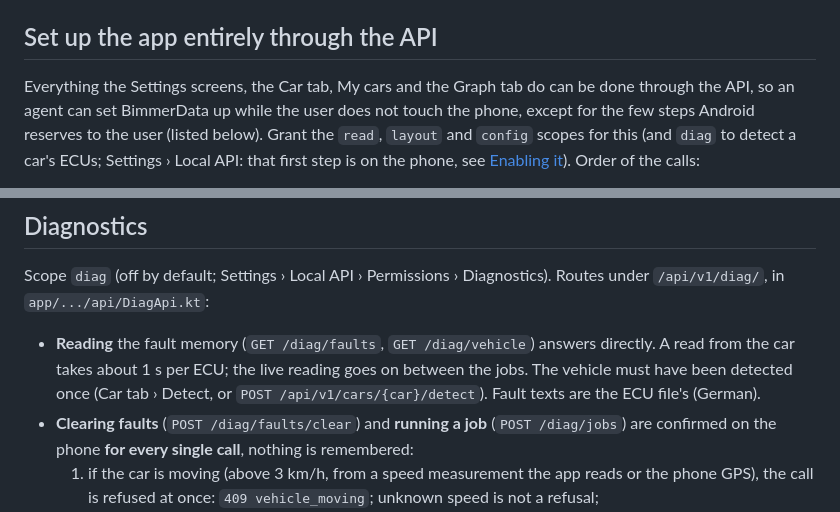
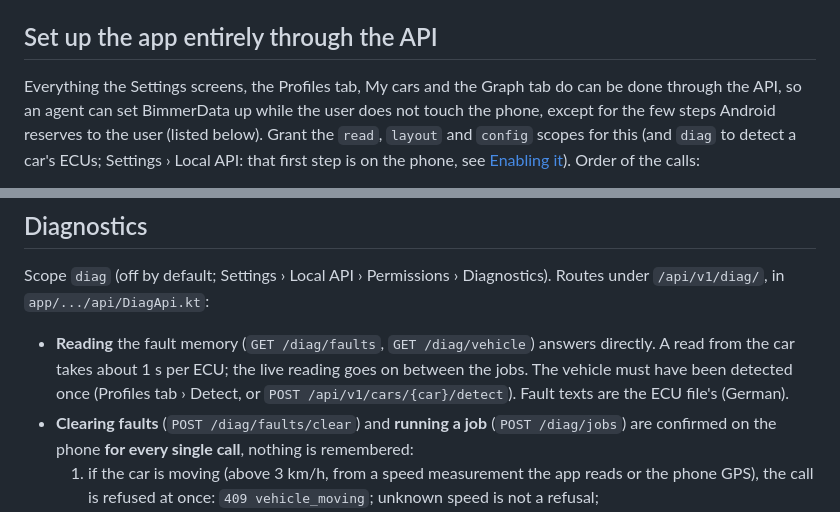
Before and after one commit to jonathan-gtd/BimmerData, a Markdown page: docs/API.md, 2 parts joined by grey strips. Rendered like a GitHub page.

```diff
--- a/docs/API.md
+++ b/docs/API.md
@@ -298,7 +298,7 @@ adapter CAN mode add `403 refused_on_phone`, `408 confirmation_timeout`, `409 ve
 
 ## Set up the app entirely through the API
 
-Everything the Settings screens, the Car tab, My cars and the Graph tab do can be done
+Everything the Settings screens, the Profiles tab, My cars and the Graph tab do can be done
 through the API, so an agent can set BimmerData up while the user does not touch the phone,
 except for the few steps Android reserves to the user (listed below). Grant the `read`, `layout`
 and `config` scopes for this (and `diag` to detect a car's ECUs; Settings › Local API: that first
@@ -550,7 +550,7 @@ Scope `diag` (off by default; Settings › Local API › Permissions › Diagnos
 
 - **Reading** the fault memory (`GET /diag/faults`, `GET /diag/vehicle`) answers directly. A read
   from the car takes about 1 s per ECU; the live reading goes on between the jobs. The vehicle
-  must have been detected once (Car tab › Detect, or `POST /api/v1/cars/{car}/detect`). Fault texts are the ECU file's (German).
+  must have been detected once (Profiles tab › Detect, or `POST /api/v1/cars/{car}/detect`). Fault texts are the ECU file's (German).
 - **Clearing faults** (`POST /diag/faults/clear`) and **running a job** (`POST /diag/jobs`) are
   confirmed on the phone **for every single call**, nothing is remembered:
   1. if the car is moving (above 3 km/h, from a speed measurement the app reads or the phone
```
Also changed, not shown: README.md (+6 -7 lines), docs/screenshots/faults.png, docs/screenshots/profiles.png, docs/screenshots/settings.png, 10 other files.
